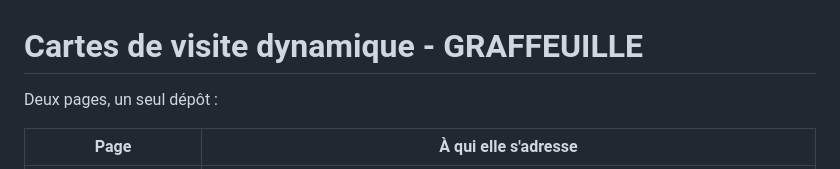
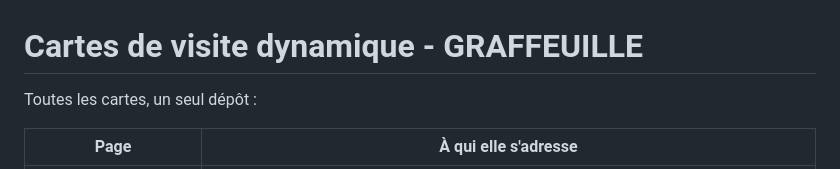
Before and after one commit to roseimprimerie-dot/Carte-Graffeuille, a Markdown page: README.md, the part around the change. Drawn GitHub-style.

```diff
--- a/README.md
+++ b/README.md
@@ -1,6 +1,6 @@
 # Cartes de visite dynamique - GRAFFEUILLE
 
-Deux pages, un seul dépôt :
+Toutes les cartes, un seul dépôt :
 
 | Page | À qui elle s'adresse |
 | --- | --- |
```
